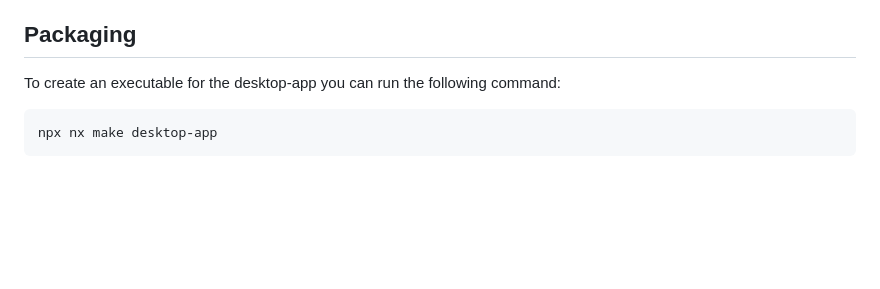
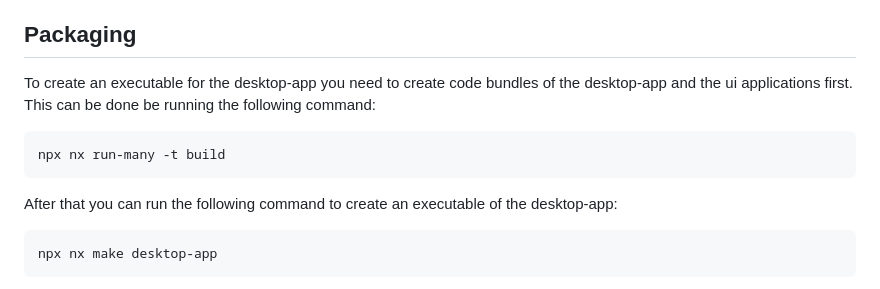
Before and after one commit to NoNamer777/studio-desktop-app, a Markdown page: README.md, the part around the change. GitHub-like rendering; blank space fills up the shorter version.

````diff
--- a/README.md
+++ b/README.md
@@ -90,7 +90,13 @@ So to answer the question asked earlier: "Where is my file that I downloaded?",
 
 ## Packaging
 
-To create an executable for the desktop-app you can run the following command:
+To create an executable for the desktop-app you need to create code bundles of the desktop-app and the ui applications first. This can be done be running the following command:
+
+```bash
+npx nx run-many -t build
+```
+
+After that you can run the following command to create an executable of the desktop-app:
 
 ```bash
 npx nx make desktop-app
````
